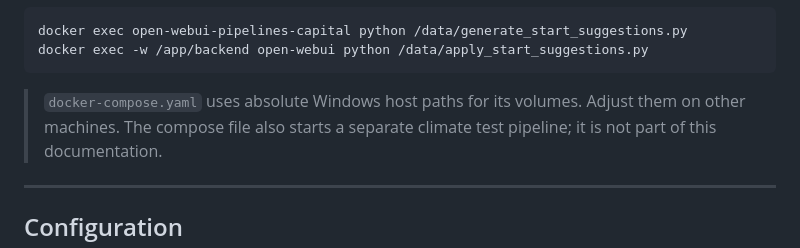
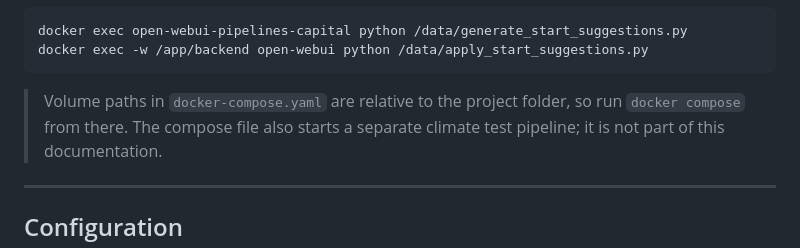
Before and after one commit to HaukeHoppe/MjoellnirAI, a Markdown page: README.md, the part around the change. Drawn GitHub-style.

Commit message:
fix(docker): use relative volume paths
Volume mounts pointed at absolute C:/Users/... paths, which do not exist on a
Linux VPS. Relative ./ paths resolve against the project folder on any host
and still map to the same folders on this Windows machine.

Co-Authored-By: Claude Opus 5.5 <noreply@anthropic.com>

````diff
--- a/README.md
+++ b/README.md
@@ -247,7 +247,7 @@ docker exec open-webui-pipelines-capital python /data/generate_start_suggestions
 docker exec -w /app/backend open-webui python /data/apply_start_suggestions.py
 ```
 
-> `docker-compose.yaml` uses absolute Windows host paths for its volumes. Adjust them on other machines.
+> Volume paths in `docker-compose.yaml` are relative to the project folder, so run `docker compose` from there.
 > The compose file also starts a separate climate test pipeline; it is not part of this documentation.
 
 ---
````
